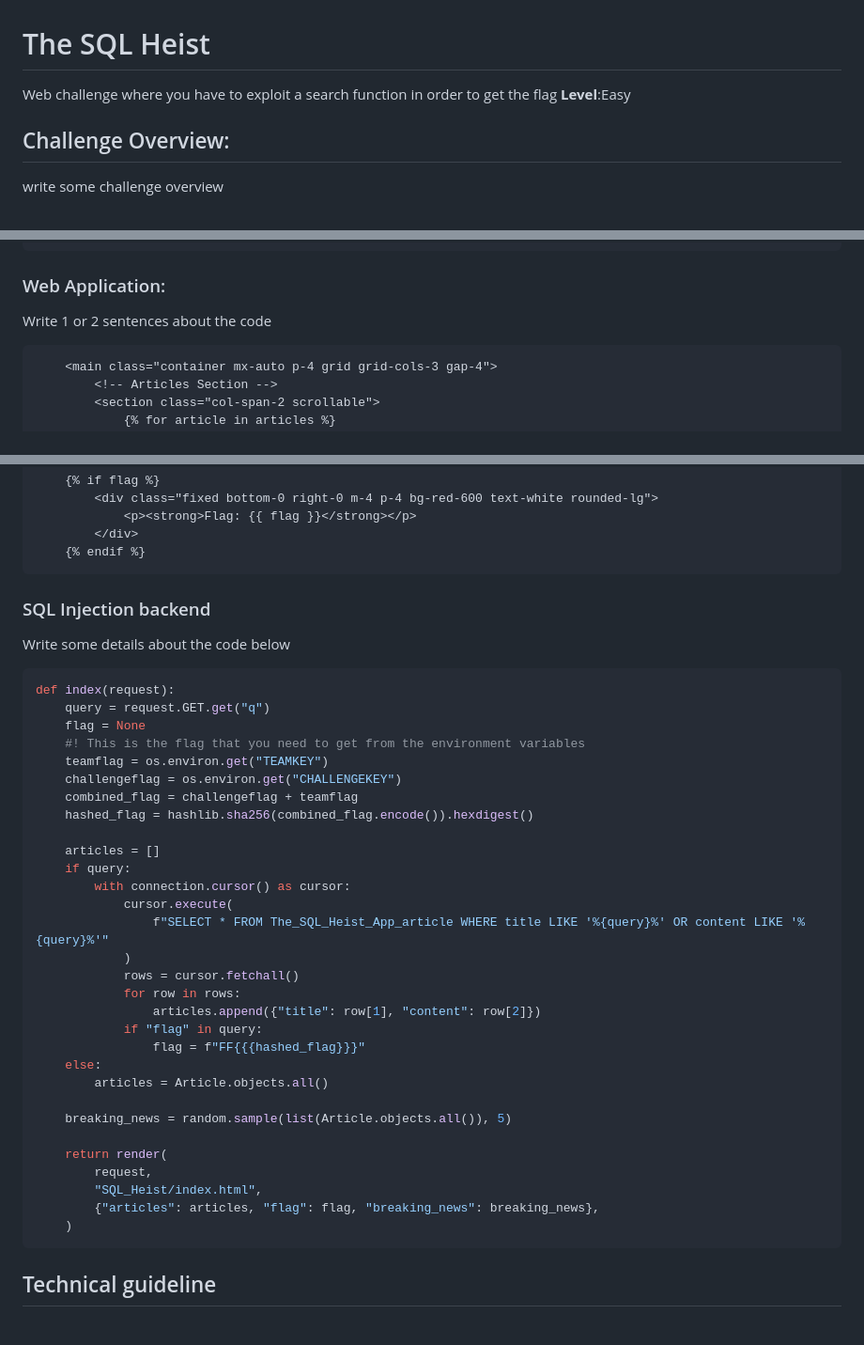
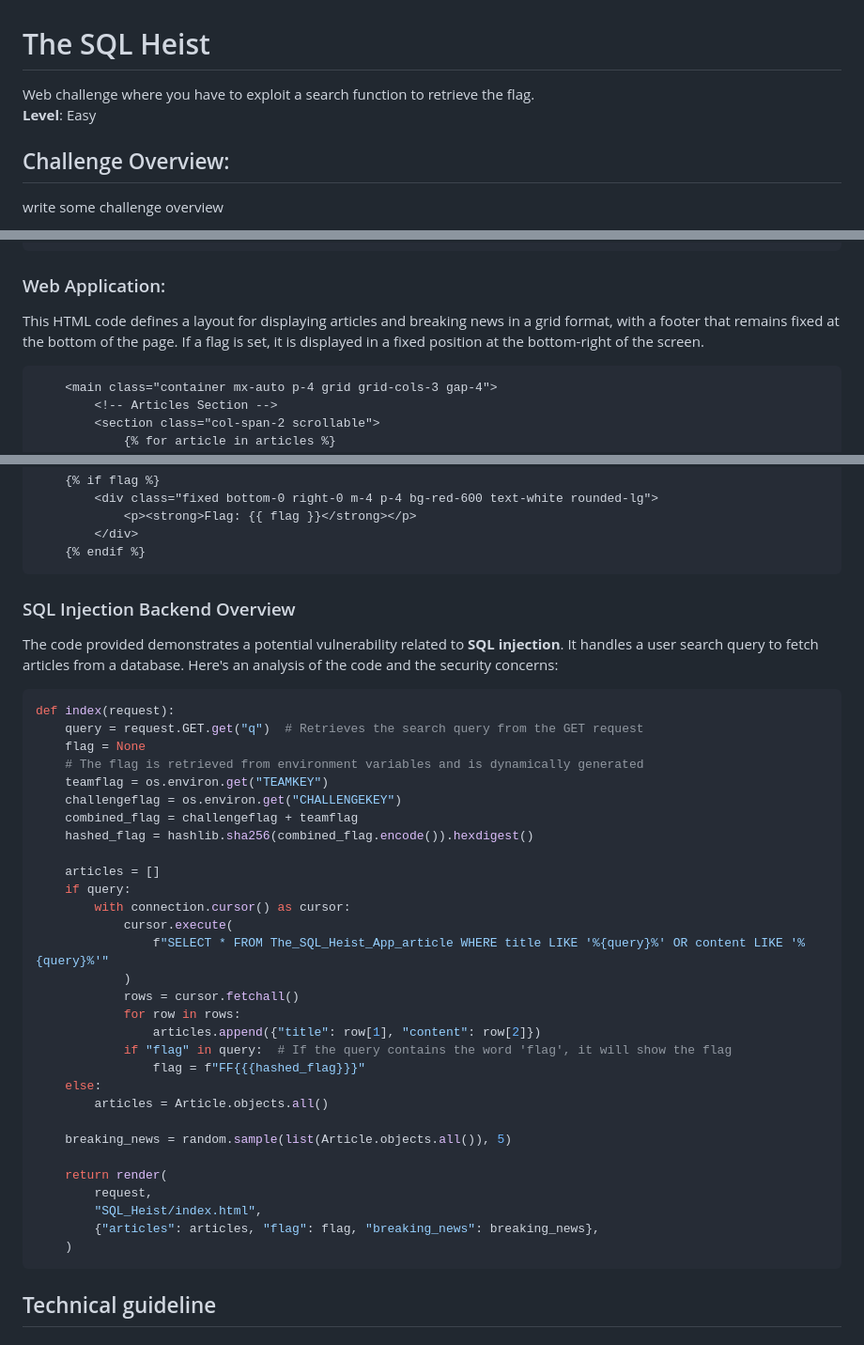
Before and after one commit to CTF-FlagFrenzy/challenges, a Markdown page: documentation/The_SQL_Heist.md, 3 parts joined by grey strips. Shown at 94% size. GitHub-like rendering.

Commit message:
updated documentation

````diff
--- a/documentation/The_SQL_Heist.md
+++ b/documentation/The_SQL_Heist.md
@@ -1,6 +1,8 @@
 # The SQL Heist
 
-Web challenge where you have to exploit a search function in order to get the flag **Level**:Easy
+Web challenge where you have to exploit a search function to retrieve the flag.
+**Level**: Easy
+
 
 
 ## Challenge Overview:
@@ -40,7 +42,8 @@ services:
 
 ### Web Application:
 
-Write 1 or 2 sentences about the code
+This HTML code defines a layout for displaying articles and breaking news in a grid format, with a footer that remains fixed at the bottom of the page. If a flag is set, it is displayed in a fixed position at the bottom-right of the screen.
+
 
 ```html
     <main class="container mx-auto p-4 grid grid-cols-3 gap-4">
@@ -80,16 +83,15 @@ Write 1 or 2 sentences about the code
 ```
 
 
-### SQL Injection backend
+### SQL Injection Backend Overview
 
-Write some details about the code below
-
+The code provided demonstrates a potential vulnerability related to **SQL injection**. It handles a user search query to fetch articles from a database. Here's an analysis of the code and the security concerns:
 
 ```python
 def index(request):
-    query = request.GET.get("q")
+    query = request.GET.get("q")  # Retrieves the search query from the GET request
     flag = None
-    #! This is the flag that you need to get from the environment variables
+    # The flag is retrieved from environment variables and is dynamically generated
     teamflag = os.environ.get("TEAMKEY")
     challengeflag = os.environ.get("CHALLENGEKEY")
     combined_flag = challengeflag + teamflag
@@ -104,7 +106,7 @@ def index(request):
             rows = cursor.fetchall()
             for row in rows:
                 articles.append({"title": row[1], "content": row[2]})
-            if "flag" in query:
+            if "flag" in query:  # If the query contains the word 'flag', it will show the flag
                 flag = f"FF{{{hashed_flag}}}"
     else:
         articles = Article.objects.all()
@@ -117,6 +119,7 @@ def index(request):
         {"articles": articles, "flag": flag, "breaking_news": breaking_news},
     )
 ```
+
 
 ## Technical guideline
 
````
Also changed, not shown: documentation/solana_assets.md (+20 -14 lines).
